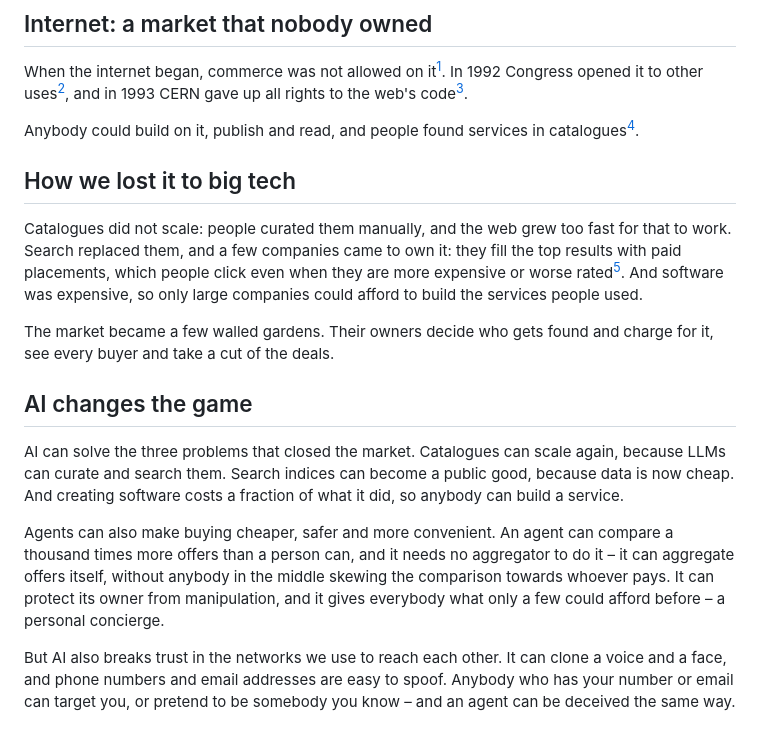
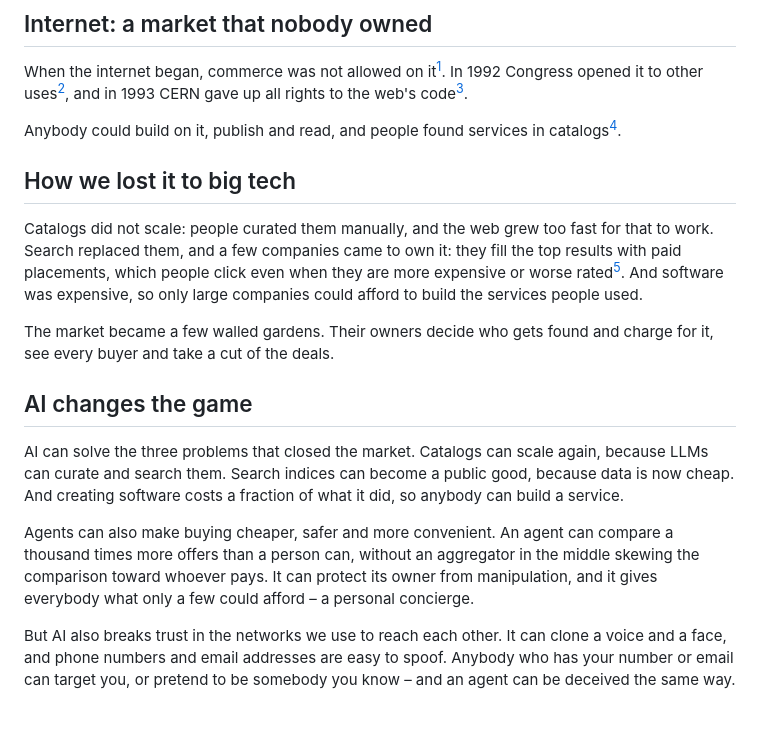
Before and after one commit to epoberezkin/poberezkin.com, a Markdown page: posts/2026-10-20-ai-open-internet.md, the part around one of its changes. GitHub-like rendering.

```diff
--- a/posts/2026-10-20-ai-open-internet.md
+++ b/posts/2026-10-20-ai-open-internet.md
@@ -10,19 +10,19 @@ They can – but not on the networks we use today.
 
 When the internet began, commerce was not allowed on it[^aup]. In 1992 Congress opened it to other uses[^law], and in 1993 CERN gave up all rights to the web's code[^cern].
 
-Anybody could build on it, publish and read, and people found services in catalogues[^catalog].
+Anybody could build on it, publish and read, and people found services in catalogs[^catalog].
 
 ## How we lost it to big tech
 
-Catalogues did not scale: people curated them manually, and the web grew too fast for that to work. Search replaced them, and a few companies came to own it: they fill the top results with paid placements, which people click even when they are more expensive or worse rated[^clicks]. And software was expensive, so only large companies could afford to build the services people used.
+Catalogs did not scale: people curated them manually, and the web grew too fast for that to work. Search replaced them, and a few companies came to own it: they fill the top results with paid placements, which people click even when they are more expensive or worse rated[^clicks]. And software was expensive, so only large companies could afford to build the services people used.
 
 The market became a few walled gardens. Their owners decide who gets found and charge for it, see every buyer and take a cut of the deals.
 
 ## AI changes the game
 
-AI can solve the three problems that closed the market. Catalogues can scale again, because LLMs can curate and search them. Search indices can become a public good, because data is now cheap. And creating software costs a fraction of what it did, so anybody can build a service.
+AI can solve the three problems that closed the market. Catalogs can scale again, because LLMs can curate and search them. Search indices can become a public good, because data is now cheap. And creating software costs a fraction of what it did, so anybody can build a service.
 
-Agents can also make buying cheaper, safer and more convenient. An agent can compare a thousand times more offers than a person can, and it needs no aggregator to do it – it can aggregate offers itself, without anybody in the middle skewing the comparison towards whoever pays. It can protect its owner from manipulation, and it gives everybody what only a few could afford before – a personal concierge.
+Agents can also make buying cheaper, safer and more convenient. An agent can compare a thousand times more offers than a person can, without an aggregator in the middle skewing the comparison toward whoever pays. It can protect its owner from manipulation, and it gives everybody what only a few could afford – a personal concierge.
 
 But AI also breaks trust in the networks we use to reach each other. It can clone a voice and a face, and phone numbers and email addresses are easy to spoof. Anybody who has your number or email can target you, or pretend to be somebody you know – and an agent can be deceived the same way.
 
```
Also changed, not shown: other parts of posts/2026-10-20-ai-open-internet.md (+13 -13 lines).
